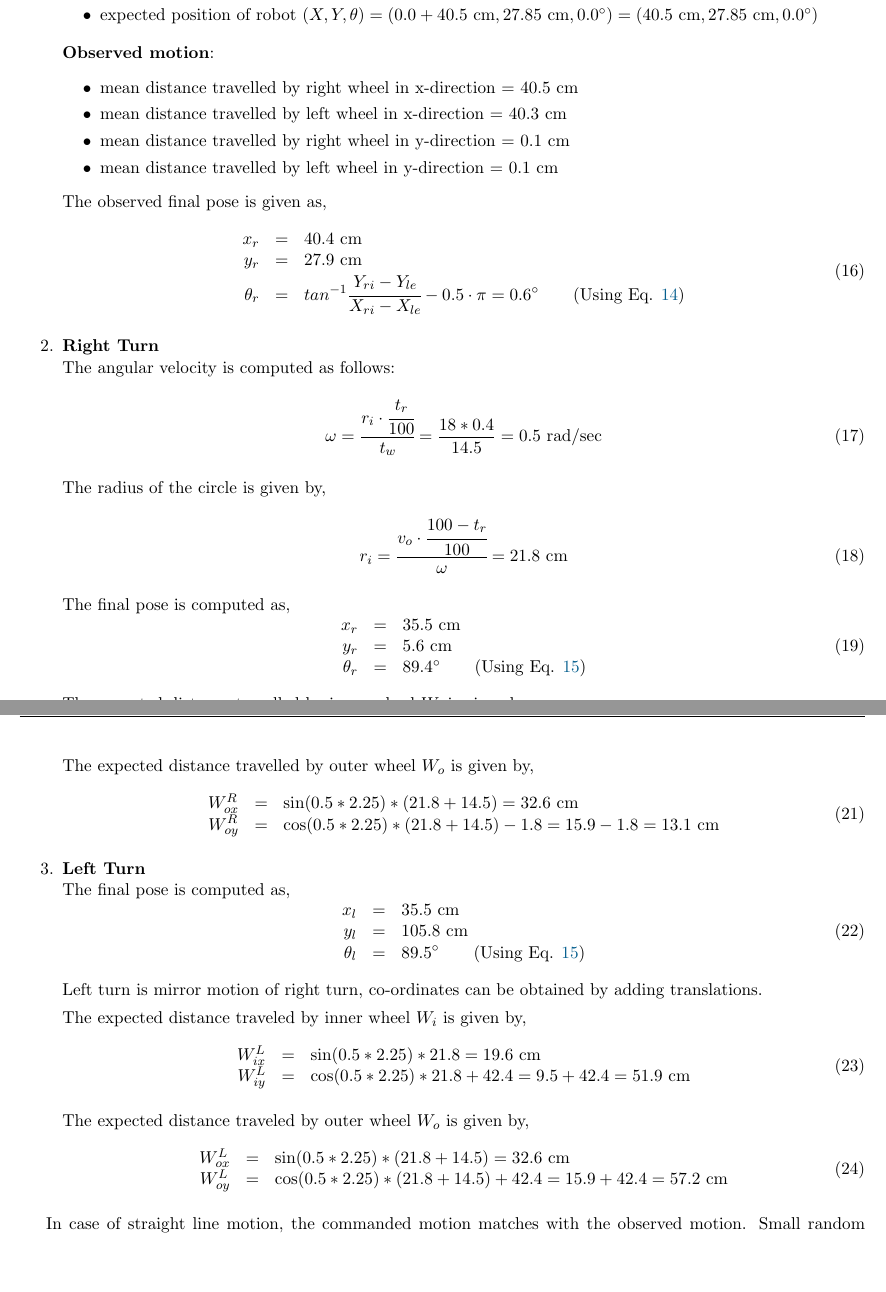
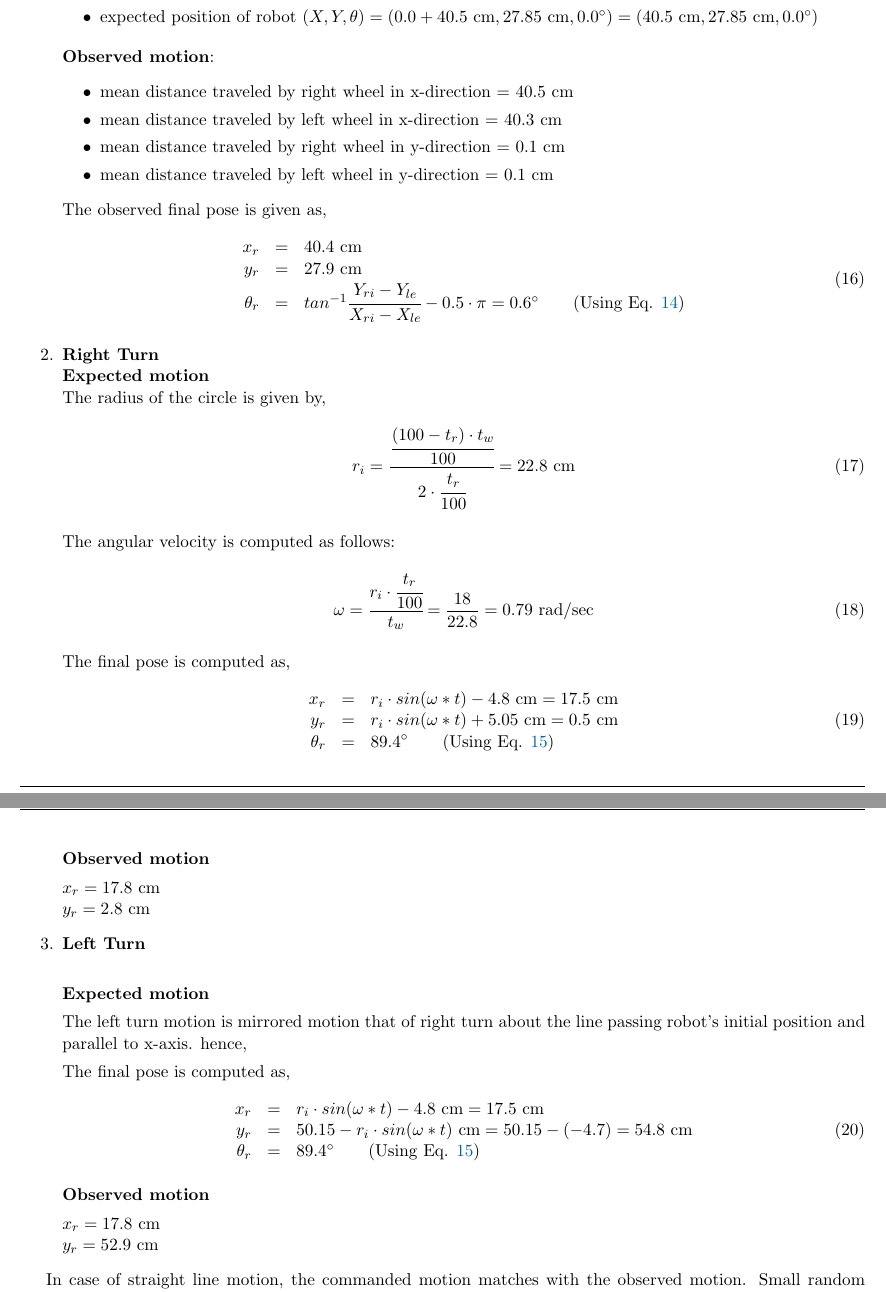
Before and after one commit to pranjaldhole/SEE, a LaTeX problem sheet (robot_motion_model/SEEHomework_AbhishekPadalkar_MaxMensing_PranjalDhole_Robot_motion_model.tex, which reads robot_motion_model/hw3.tex): two parts of pages 8 and 9 of 12, joined at a grey line, cut so that both start at the same text, the shorter picture padded with empty space. Compiled offline with pdfLaTeX.

Commit message:
[Motion calculations] Robot pose calculated , TODO : theta

```diff
--- a/robot_motion_model/hw3.tex
+++ b/robot_motion_model/hw3.tex
@@ -98,10 +98,10 @@ where $s$ is straight-line displacement between the initial and final pose and $
 
 \textbf{Observed motion}:
 \begin{itemize}
-\item mean distance travelled by right wheel in x-direction = 40.5 cm
-\item mean distance travelled by left wheel in x-direction = 40.3 cm
-\item mean distance travelled by right wheel in y-direction = 0.1 cm
-\item mean distance travelled by left wheel in y-direction = 0.1 cm
+\item mean distance traveled by right wheel in x-direction = 40.5 cm
+\item mean distance traveled by left wheel in x-direction = 40.3 cm
+\item mean distance traveled by right wheel in y-direction = 0.1 cm
+\item mean distance traveled by left wheel in y-direction = 0.1 cm
 \end{itemize}
 
 The observed final pose is given as,
@@ -114,69 +114,54 @@ y_r &=& 27.9 \text{ cm} \\
 \end{equation}
 
 \item \textbf{Right Turn} \\
-The angular velocity is computed as follows:
+	\textbf{Expected motion}
+	\newline
+	The radius of the circle is given by,
 	\begin{equation}
-	\omega = \cfrac{r_i \cdot \cfrac{t_r}{100}}{t_w} = \frac{18 * 0.4}{14.5} = 0.5 \text{ rad/sec}
+	r_i = \cfrac{\cfrac{(100 - t_r)\cdot t_{w}}{100}}{2 \cdot \cfrac{t_{r}}{100}} = 22.8 \text{ cm}
+	\label{radius-circle}
 	\end{equation}
 
-	The radius of the circle is given by,
+	The angular velocity is computed as follows:
 	\begin{equation}
-	r_i = \cfrac{v_o \cdot \cfrac{100 - t_r}{100}}{\omega} = 21.8 \text{ cm}
-	\label{radius-circle}
+	\omega = \cfrac{r_i \cdot \cfrac{t_r}{100}}{t_w} = \frac{18}{22.8} = 0.79 \text{ rad/sec}
 	\end{equation}
 
 	The final pose is computed as,
 	\begin{equation}
 	\begin{array}{rcl}
-	x_r &=& 35.5 \text{ cm} \\
-	y_r &=& 5.6 \text{ cm} \\
+	x_r &=& r_{i}\cdot sin(\omega * t) - 4.8 \text{ cm} = 17.5 \text{ cm}\\
+	y_r &=& r_{i}\cdot sin(\omega * t) + 5.05 \text{ cm} = 0.5 \text{ cm} \\
 	\theta_r &=& 89.4^{\circ} \qquad \text{(Using Eq. \ref{lr-ang-pose})}
 	\end{array}
 	\end{equation}
 
-	The expected distance travelled by inner wheel $W_i$ is given by,
+
+	\textbf{Observed motion}
+
+	$ x_{r} = 17.8 \text{ cm}$\\
+	$ y_{r} = 2.8 \text{ cm}$
+
+	\item \textbf{Left Turn} \\
+
+	\textbf{Expected motion}
+
+	The left turn motion is mirrored motion that of right turn about the line passing robot's initial position and parallel to x-axis.
+	hence,
+
+	The final pose is computed as,
 	\begin{equation}
 	\begin{array}{rcl}
-	W^R_{ix} &=& \sin(\omega \cdot t) \cdot r_i = \sin(0.5 * 2.25) * 21.8 = 19.6 \text{ cm} \\
-	W^R_{iy} &=& \cos(\omega \cdot t) \cdot r_i - \text{offset} =  \cos(0.5 * 2.25) * 21.8 - 1.75 = 9.5 - 1.8 = 7.8 \text{ cm}
+	x_r &=& r_{i}\cdot sin(\omega * t) - 4.8 \text{ cm} = 17.5 \text{ cm}\\
+	y_r &=& 50.15 - r_{i}\cdot sin(\omega * t) \text{ cm} = 50.15 - (-4.7) = 54.8 \text{ cm} \\
+	\theta_r &=& 89.4^{\circ} \qquad \text{(Using Eq. \ref{lr-ang-pose})}
 	\end{array}
 	\end{equation}
 
-	The expected distance travelled by outer wheel $W_o$ is given by,
-	\begin{equation}
-	\begin{array}{rcl}
-	W^R_{ox} &=& \sin(0.5 * 2.25) * (21.8 + 14.5) = 32.6 \text{ cm} \\
-	W^R_{oy} &=& \cos(0.5 * 2.25) * (21.8 + 14.5) - 1.8 = 15.9 - 1.8 = 13.1 \text{ cm}
-	\end{array}
-	\end{equation}
+	\textbf{Observed motion}
 
-	\item \textbf{Left Turn} \\
-	The final pose is computed as,
-	\begin{equation}
-	\begin{array}{rcl}
-	x_l &=& 35.5 \text{ cm} \\
-	y_l &=& 105.8 \text{ cm} \\
-	\theta_l &=& 89.5^{\circ} \qquad \text{(Using Eq. \ref{lr-ang-pose})}
-	\end{array}
-	\end{equation}
-
-	Left turn is mirror motion of right turn, co-ordinates can be obtained by adding translations.
-
-	The expected distance traveled by inner wheel $W_i$ is given by,
-	\begin{equation}
-	\begin{array}{rcl}
-	W^L_{ix} &=& \sin(0.5 * 2.25) * 21.8 = 19.6 \text{ cm} \\
-	W^L_{iy} &=& \cos(0.5 * 2.25) * 21.8 + 42.4 = 9.5 + 42.4 = 51.9 \text{ cm}
-	\end{array}
-	\end{equation}
-
-	The expected distance traveled by outer wheel $W_o$ is given by,
-	\begin{equation}
-	\begin{array}{rcl}
-	W^L_{ox} &=& \sin(0.5 * 2.25) * (21.8 + 14.5) = 32.6 \text{ cm}\\
-	W^L_{oy} &=& \cos(0.5 * 2.25) * (21.8 + 14.5) + 42.4 = 15.9 + 42.4 = 57.2 \text{ cm}$$
-	\end{array}
-	\end{equation}
+	$x_{r} = 17.8 \text{ cm}$\\
+	$y_{r} = 52.9 \text{ cm}$
 
 \end{enumerate}
 
```
Also changed, not shown: robot_motion_model/data/motionData.csv (+3 -0 lines), robot_motion_model/hw3.tex (4 more changed lines).
